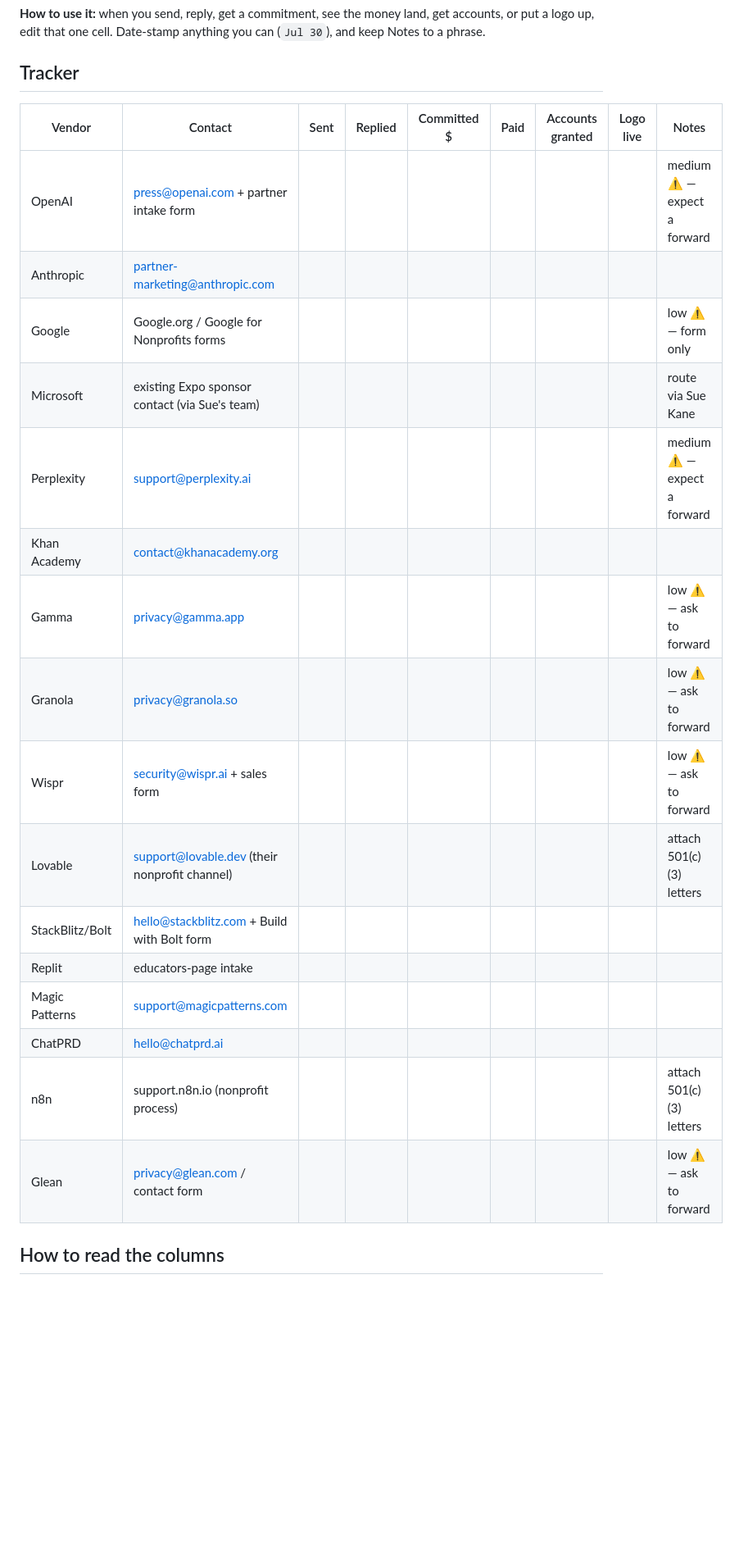
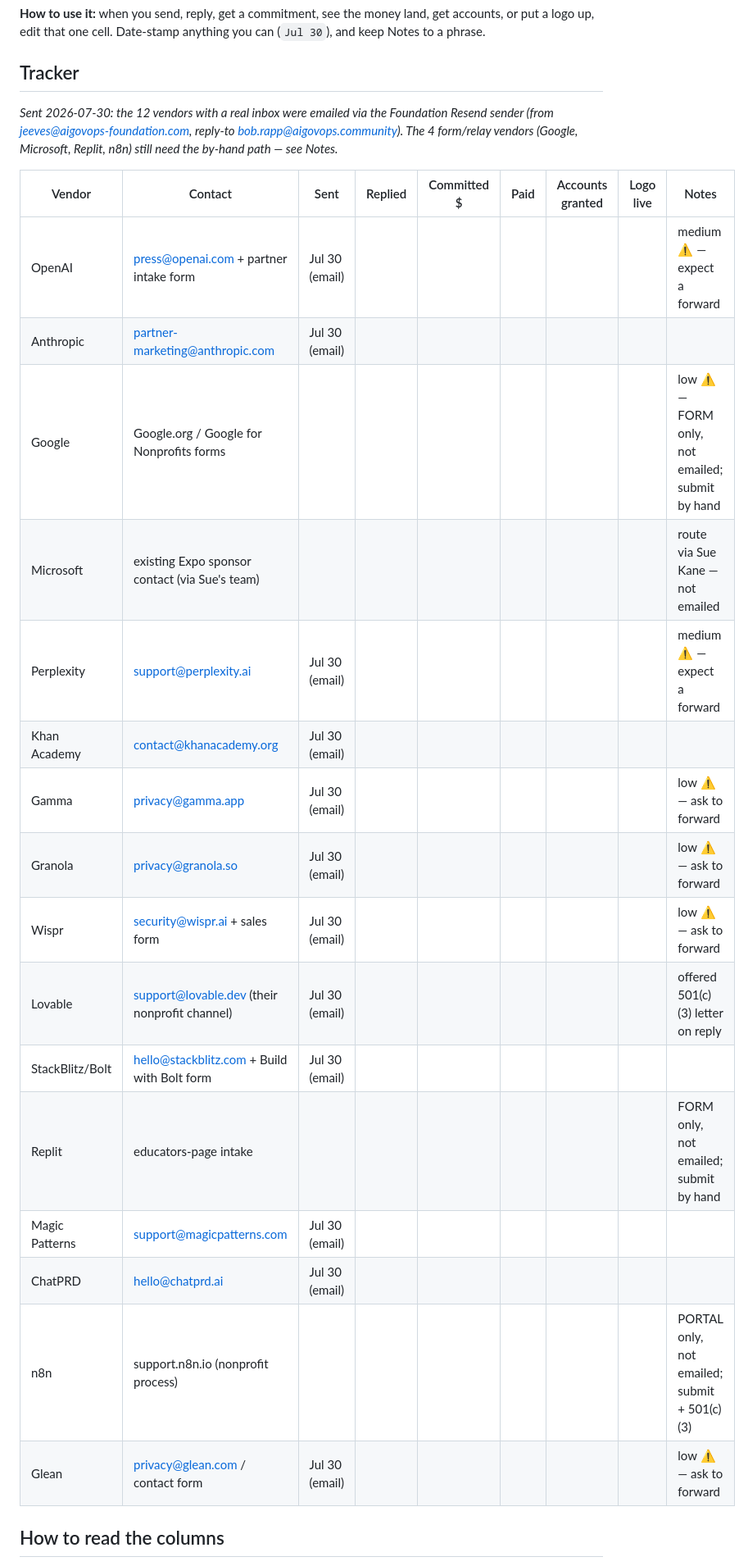
Before and after one commit to aigovops-foundation/aigovops-ncw-ai-camp, a Markdown page: authoring/23-sponsor-tracker.md, the part around the change. Shown at 82% size. Drawn GitHub-style; blank space fills up the shorter version.

Commit message:
chore(tracker): log the 12 sponsor emails sent 2026-07-30
The 12 vendors with a real inbox were emailed via the Foundation Resend sender (Bob's explicit call,
deliverability risk to sign-in email flagged + accepted). from jeeves@aigovops-foundation.com,
reply-to bob.rapp@aigovops.community, each a separate send. The 4 form/relay vendors (Google,
Microsoft-via-Sue, Replit, n8n portal) are marked not-emailed and still need the by-hand path.

Co-Authored-By: Claude Opus 4.8 <noreply@anthropic.com>

```diff
--- a/authoring/23-sponsor-tracker.md
+++ b/authoring/23-sponsor-tracker.md
@@ -9,24 +9,28 @@ logo up, edit that one cell. Date-stamp anything you can (`Jul 30`), and keep No
 
 ## Tracker
 
+*Sent 2026-07-30: the 12 vendors with a real inbox were emailed via the Foundation Resend sender
+(from jeeves@aigovops-foundation.com, reply-to bob.rapp@aigovops.community). The 4 form/relay
+vendors (Google, Microsoft, Replit, n8n) still need the by-hand path — see Notes.*
+
 | Vendor | Contact | Sent | Replied | Committed $ | Paid | Accounts granted | Logo live | Notes |
 |---|---|---|---|---|---|---|---|---|
-| OpenAI | press@openai.com + partner intake form |  |  |  |  |  |  | medium ⚠️ — expect a forward |
-| Anthropic | partner-marketing@anthropic.com |  |  |  |  |  |  |  |
-| Google | Google.org / Google for Nonprofits forms |  |  |  |  |  |  | low ⚠️ — form only |
-| Microsoft | existing Expo sponsor contact (via Sue's team) |  |  |  |  |  |  | route via Sue Kane |
-| Perplexity | support@perplexity.ai |  |  |  |  |  |  | medium ⚠️ — expect a forward |
-| Khan Academy | contact@khanacademy.org |  |  |  |  |  |  |  |
-| Gamma | privacy@gamma.app |  |  |  |  |  |  | low ⚠️ — ask to forward |
-| Granola | privacy@granola.so |  |  |  |  |  |  | low ⚠️ — ask to forward |
-| Wispr | security@wispr.ai + sales form |  |  |  |  |  |  | low ⚠️ — ask to forward |
-| Lovable | support@lovable.dev (their nonprofit channel) |  |  |  |  |  |  | attach 501(c)(3) letters |
-| StackBlitz/Bolt | hello@stackblitz.com + Build with Bolt form |  |  |  |  |  |  |  |
-| Replit | educators-page intake |  |  |  |  |  |  |  |
-| Magic Patterns | support@magicpatterns.com |  |  |  |  |  |  |  |
-| ChatPRD | hello@chatprd.ai |  |  |  |  |  |  |  |
-| n8n | support.n8n.io (nonprofit process) |  |  |  |  |  |  | attach 501(c)(3) letters |
-| Glean | privacy@glean.com / contact form |  |  |  |  |  |  | low ⚠️ — ask to forward |
+| OpenAI | press@openai.com + partner intake form | Jul 30 (email) |  |  |  |  |  | medium ⚠️ — expect a forward |
+| Anthropic | partner-marketing@anthropic.com | Jul 30 (email) |  |  |  |  |  |  |
+| Google | Google.org / Google for Nonprofits forms |  |  |  |  |  |  | low ⚠️ — FORM only, not emailed; submit by hand |
+| Microsoft | existing Expo sponsor contact (via Sue's team) |  |  |  |  |  |  | route via Sue Kane — not emailed |
+| Perplexity | support@perplexity.ai | Jul 30 (email) |  |  |  |  |  | medium ⚠️ — expect a forward |
+| Khan Academy | contact@khanacademy.org | Jul 30 (email) |  |  |  |  |  |  |
+| Gamma | privacy@gamma.app | Jul 30 (email) |  |  |  |  |  | low ⚠️ — ask to forward |
+| Granola | privacy@granola.so | Jul 30 (email) |  |  |  |  |  | low ⚠️ — ask to forward |
+| Wispr | security@wispr.ai + sales form | Jul 30 (email) |  |  |  |  |  | low ⚠️ — ask to forward |
+| Lovable | support@lovable.dev (their nonprofit channel) | Jul 30 (email) |  |  |  |  |  | offered 501(c)(3) letter on reply |
+| StackBlitz/Bolt | hello@stackblitz.com + Build with Bolt form | Jul 30 (email) |  |  |  |  |  |  |
+| Replit | educators-page intake |  |  |  |  |  |  | FORM only, not emailed; submit by hand |
+| Magic Patterns | support@magicpatterns.com | Jul 30 (email) |  |  |  |  |  |  |
+| ChatPRD | hello@chatprd.ai | Jul 30 (email) |  |  |  |  |  |  |
+| n8n | support.n8n.io (nonprofit process) |  |  |  |  |  |  | PORTAL only, not emailed; submit + 501(c)(3) |
+| Glean | privacy@glean.com / contact form | Jul 30 (email) |  |  |  |  |  | low ⚠️ — ask to forward |
 
 ## How to read the columns
 
```
